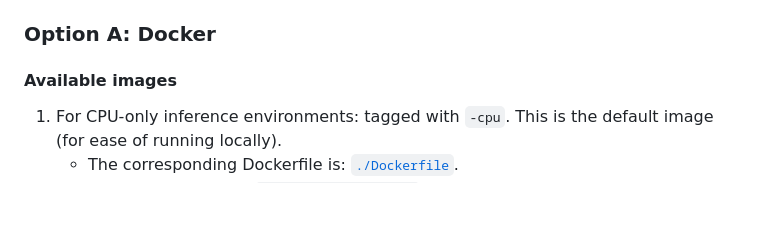
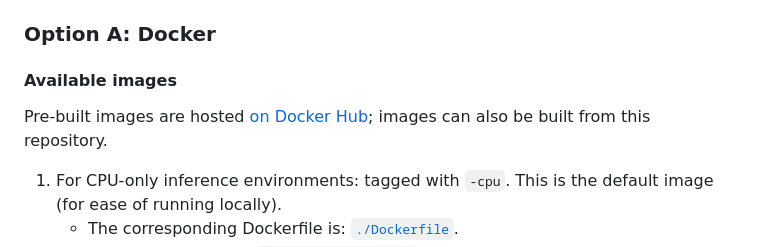
Before and after one commit to mssrchapelier/belgrade-tram-analytics, a Markdown page: README.md, the part around one of its changes. Drawn GitHub-style; blank space fills up the shorter version.

```diff
--- a/README.md
+++ b/README.md
@@ -38,6 +38,8 @@ Domain-specific adaptations implemented in this system include:
 ### Option A: Docker
 
 #### Available images
+
+Pre-built images are hosted [on Docker Hub](https://hub.docker.com/r/mssrchapelier/belgrade-tram-analytics); images can also be built from this repository.
 
 1. For CPU-only inference environments: tagged with `-cpu`. This is the default image (for ease of running locally).
    - The corresponding Dockerfile is: [`./Dockerfile`](Dockerfile).
```
Also changed, not shown: other parts of README.md (+2 -2 lines).
